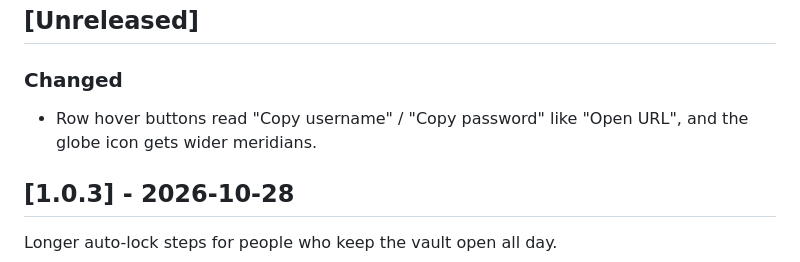
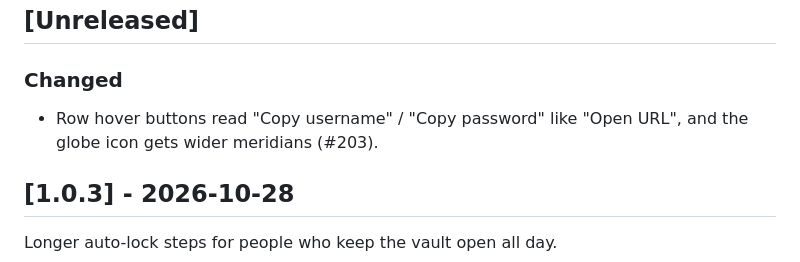
Before and after one commit to StudioCuda/KeePassNC, a Markdown page: nextcloud-app/keepassnc/CHANGELOG.md, the part around the change. GitHub-like rendering.

Commit message:
Changelog: add PR number
Co-Authored-By: Claude Sonnet 5.5 <noreply@anthropic.com>

```diff
--- a/nextcloud-app/keepassnc/CHANGELOG.md
+++ b/nextcloud-app/keepassnc/CHANGELOG.md
@@ -4,7 +4,7 @@ Format based on [Keep a Changelog](https://keepachangelog.com/en/1.1.0/).
 
 ## [Unreleased]
 ### Changed
-- Row hover buttons read "Copy username" / "Copy password" like "Open URL", and the globe icon gets wider meridians.
+- Row hover buttons read "Copy username" / "Copy password" like "Open URL", and the globe icon gets wider meridians (#203).
 
 ## [1.0.3] - 2026-10-28
 Longer auto-lock steps for people who keep the vault open all day.
```
